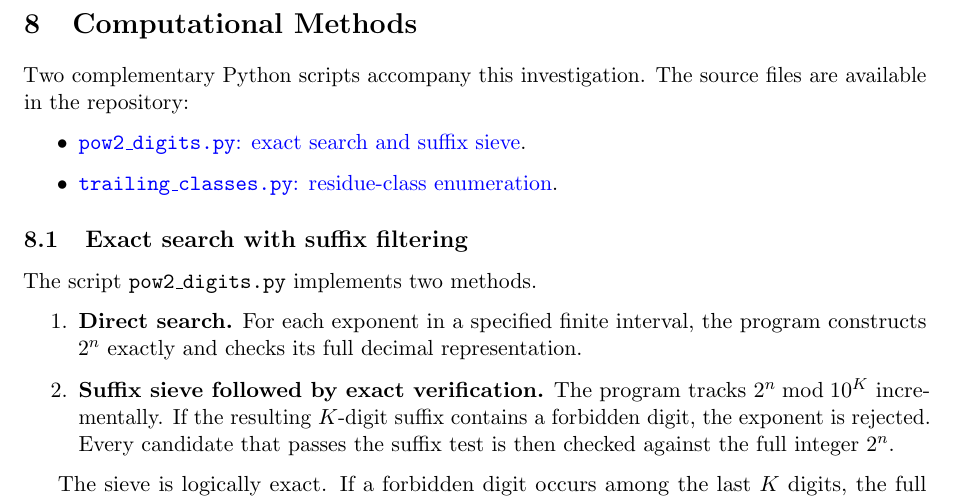
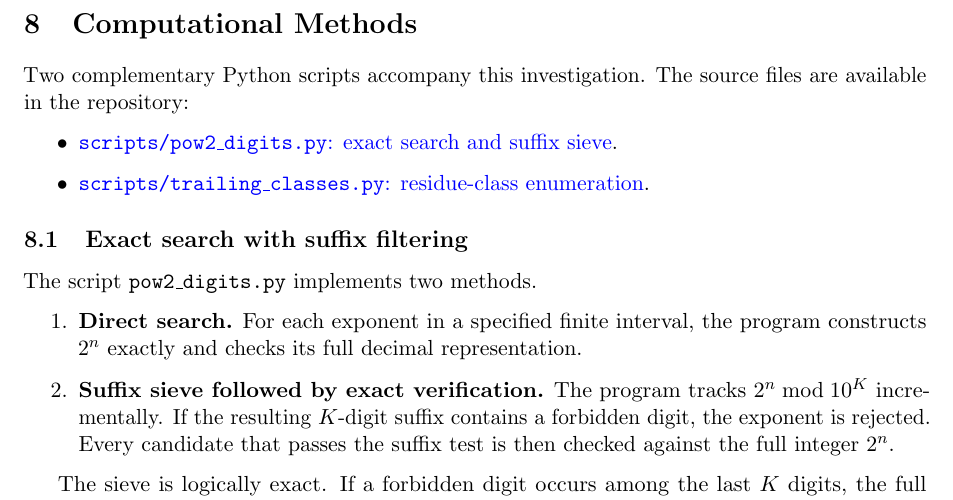
Before and after one commit to IronMan1405/mathematical_proofs, a LaTeX paper (digit-avoidance_conjecture_of_powers_of_two.tex): part of page 5 of 6, cut so that both start at the same text. Compiled offline with pdfLaTeX.

Commit message:
add 'scripts/'

```diff
--- a/digit-avoidance_conjecture_of_powers_of_two.tex
+++ b/digit-avoidance_conjecture_of_powers_of_two.tex
@@ -376,9 +376,9 @@ The source files are available in the repository:
 
 \begin{itemize}
     \item \href{https://github.com/IronMan1405/mathematical_proofs/blob/main/scripts/pow2_digits.py}
-    {\texttt{pow2\_digits.py}: exact search and suffix sieve}.
+    {\texttt{scripts/pow2\_digits.py}: exact search and suffix sieve}.
     \item \href{https://github.com/IronMan1405/mathematical_proofs/blob/main/scripts/trailing_classes.py}
-    {\texttt{trailing\_classes.py}: residue-class enumeration}.
+    {\texttt{scripts/trailing\_classes.py}: residue-class enumeration}.
 \end{itemize}
 
 \subsection{Exact search with suffix filtering}
```
Also changed, not shown: pdf_outputs/digit-avoidance_conjecture_of_powers_of_two.pdf.
